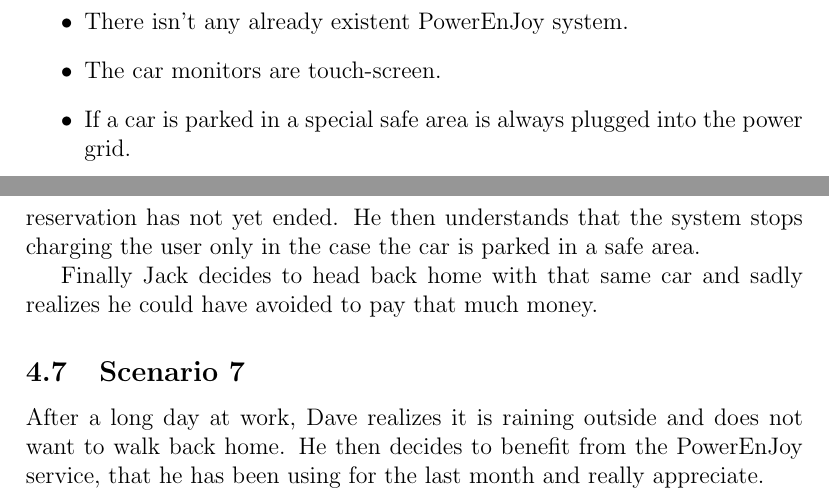
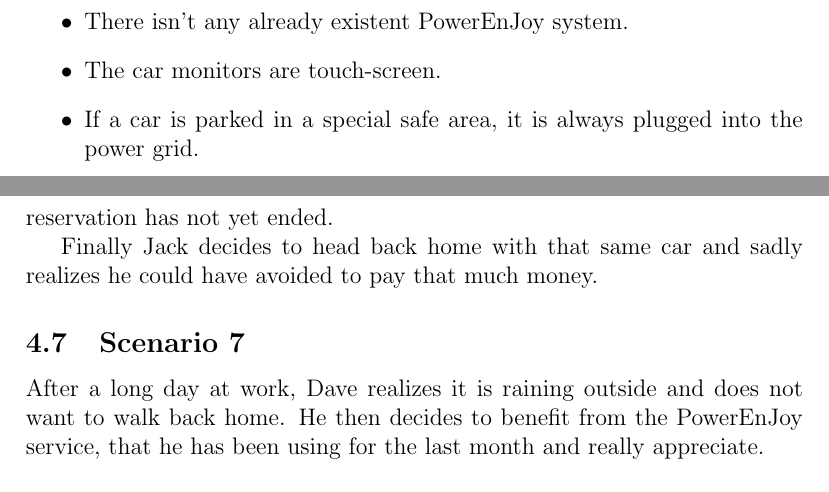
Before and after one commit to isiagosti/SoftEng2_PowerEnJoy, a LaTeX document (RASD/RASD.tex, which reads RASD/Introduction.tex, RASD/Scenarios.tex): two parts of pages 10 and 41 of 65, joined at a grey line, cut so that both start at the same text. Compiled offline with pdfLaTeX.

Commit message:
Minor updates

```diff
--- a/RASD/Introduction.tex
+++ b/RASD/Introduction.tex
@@ -102,7 +102,7 @@
 	\item If a registered user leaves the car in a non-safe area, he/she continues paying for the reservation until the system notifies him/her via email after ten minutes. The car is no longer reserved and the registered user must pay a fee for abandoning the car.
 	\item There isn't any already existent PowerEnJoy system.
 	\item The car monitors are touch-screen.
-	\item If a car is parked in a special safe area is always plugged into the power grid.
+	\item If a car is parked in a special safe area, it is always plugged into the power grid.
 \end{itemize}
 \newpage
 \subsection{Constraints}
--- a/RASD/Scenarios.tex
+++ b/RASD/Scenarios.tex
@@ -41,7 +41,7 @@
 
 Once the car is reserved, Jack unlocks it and proceeds to the grocery store. After reaching his destination, he sadly realizes there are no free safe areas nearby and decides to leave the car in a generic parking lot, sure that it does not change anything.
 
-Once he is finished with the grocery shopping, he wants to reserve another PowerEnJoy car and, logging into the website, he finds out that his previous reservation has not yet ended. He then understands that the system stops charging the user only in the case the car is parked in a safe area.
+Once he is finished with the grocery shopping, he wants to reserve another PowerEnJoy car and, logging into the website, he finds out that his previous reservation has not yet ended.
 
 Finally Jack decides to head back home with that same car and sadly realizes he could have avoided to pay that much money.
 \subsection{Scenario 7}
```
Also changed, not shown: 2 other files.
